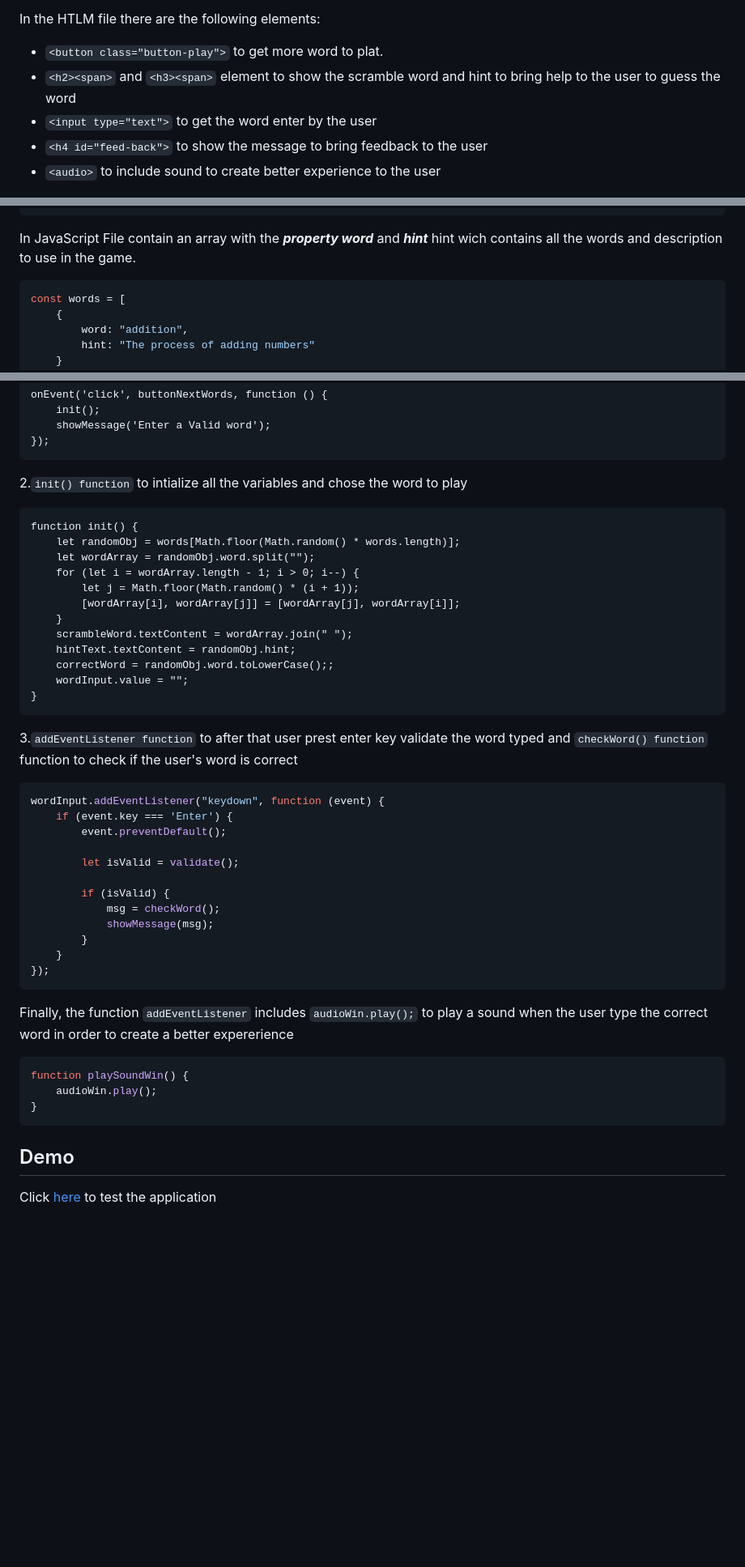
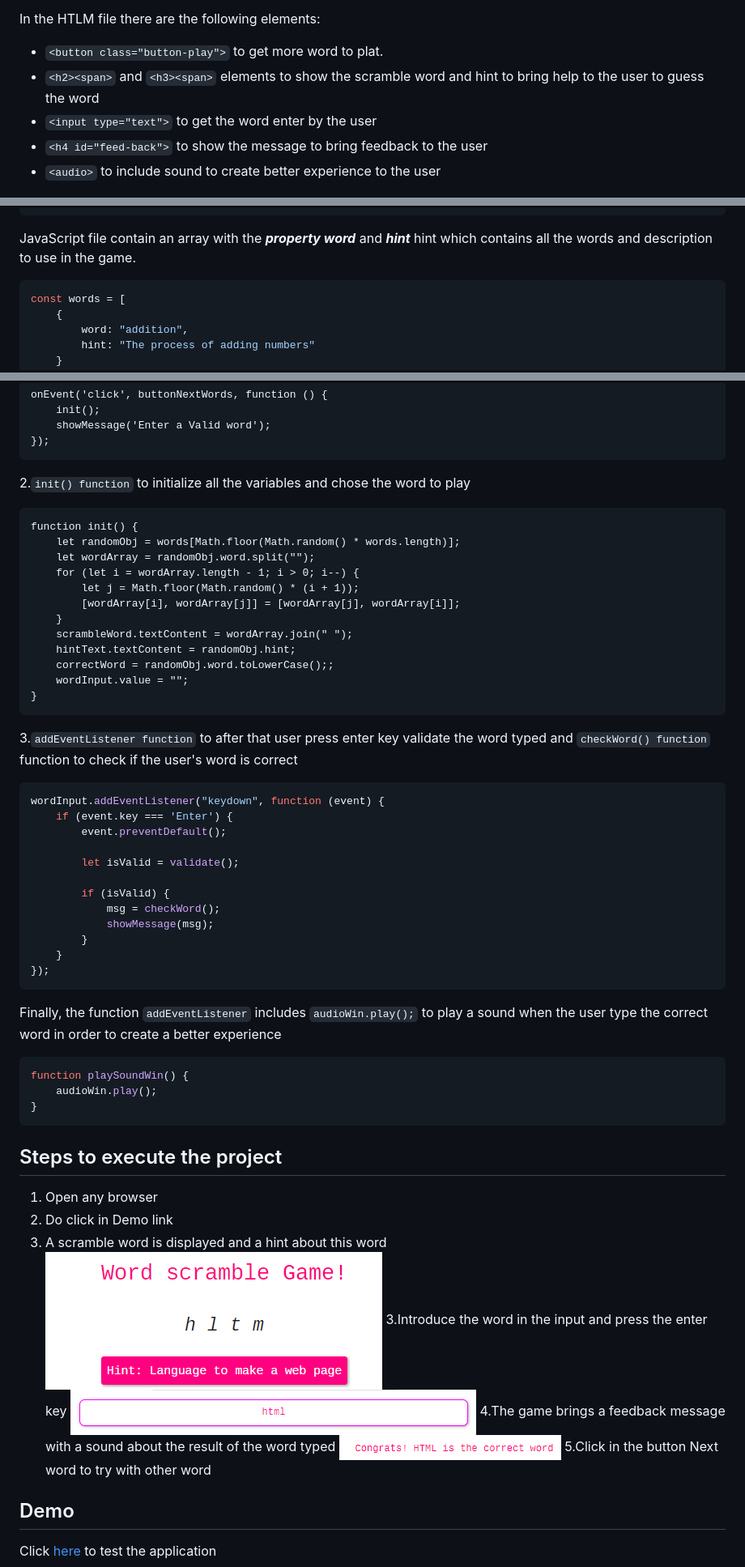
Before and after one commit to RosaNunezRivera/scramble-game, a Markdown page: README.md, 3 parts joined by grey strips. Shown: that part at 81% size. GitHub-like rendering; pictures changed too: assets/img/image-2.png (added), assets/img/image-3.png (added), assets/img/image-4.png (added); blank space fills up the shorter version.

````diff
--- a/README.md
+++ b/README.md
@@ -8,7 +8,7 @@ Java Script is so powerful and useful to create cool applications. This is an ex
 In the HTLM file there are the following elements:
 
 * ```<button class="button-play">``` to get more word to plat.
-* ```<h2><span>``` and  ```<h3><span>``` element to show the scramble word and hint to bring help to the user to guess the word
+* ```<h2><span>``` and  ```<h3><span>``` elements to show the scramble word and hint to bring help to the user to guess the word
 * ```<input type="text">``` to get the word enter by the user
 * ```<h4 id="feed-back">``` to show the message to bring feedback to the user
 * ```<audio>``` to include sound to create better experience to the user
@@ -40,7 +40,7 @@ In the HTLM file there are the following elements:
         </div>
 ```
 
-In JavaScript File contain an array with the  ***property word*** and ***hint*** hint wich contains all the words and description to use in the game.
+JavaScript file contain an array with the  ***property word*** and ***hint*** hint which contains all the words and description to use in the game.
 
 ```JavaScript
 const words = [
@@ -62,7 +62,7 @@ onEvent('click', buttonNextWords, function () {
 });
 ```
 
-2.```init() function``` to intialize all the variables and chose the word to play
+2.```init() function``` to initialize all the variables and chose the word to play
 
 ```JacaScript
 function init() {
@@ -79,7 +79,7 @@ function init() {
 }
 ```
 
-3.```addEventListener function``` to after that user prest enter key validate the word typed and ```checkWord() function``` function to check if the user\'s word is correct
+3.```addEventListener function``` to after that user press enter key validate the word typed and ```checkWord() function``` function to check if the user\'s word is correct
 
 ```JavaScript
 wordInput.addEventListener("keydown", function (event) {
@@ -96,7 +96,7 @@ wordInput.addEventListener("keydown", function (event) {
 });
 ```
 
-Finally, the function ```addEventListener``` includes ```audioWin.play();``` to play a sound when the user type the correct word in order to create a better expererience
+Finally, the function ```addEventListener``` includes ```audioWin.play();``` to play a sound when the user type the correct word in order to create a better experience
 
 ```JAVASCRIPT
 function playSoundWin() {
@@ -104,6 +104,18 @@ function playSoundWin() {
 }
 ```
 
+## Steps to execute the project
+
+1. Open any browser
+2. Do click in Demo link
+3. A scramble word is displayed and a hint about this word
+![Alt text](./assets/img/image-2.png)
+3.Introduce the word in the input and press the enter key
+![Alt text](./assets/img/image-3.png)
+4.The game brings a feedback message with a sound about the result of the word typed
+![Alt text](./assets/img/image-4.png)
+5.Click in the button Next word to try with other word
+
 ## Demo
 
 Click [here](https://rosanunezrivera.github.io/scramble-game/) to test the application
````
Also changed, not shown: assets/img/image-1.png (added), assets/img/image.png (added), 1 other file.
